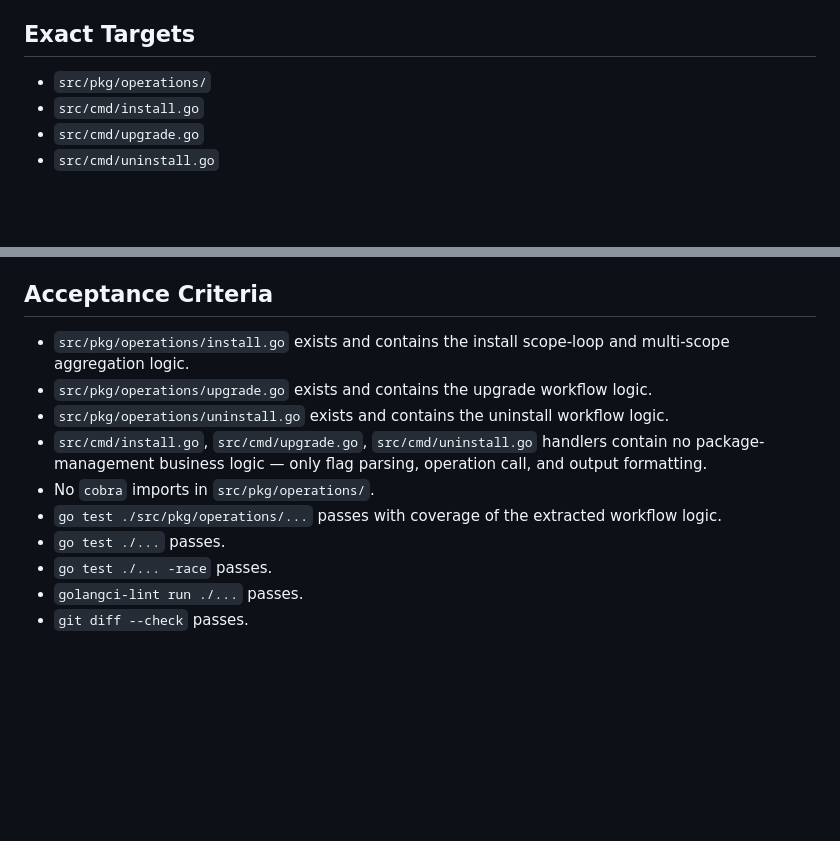
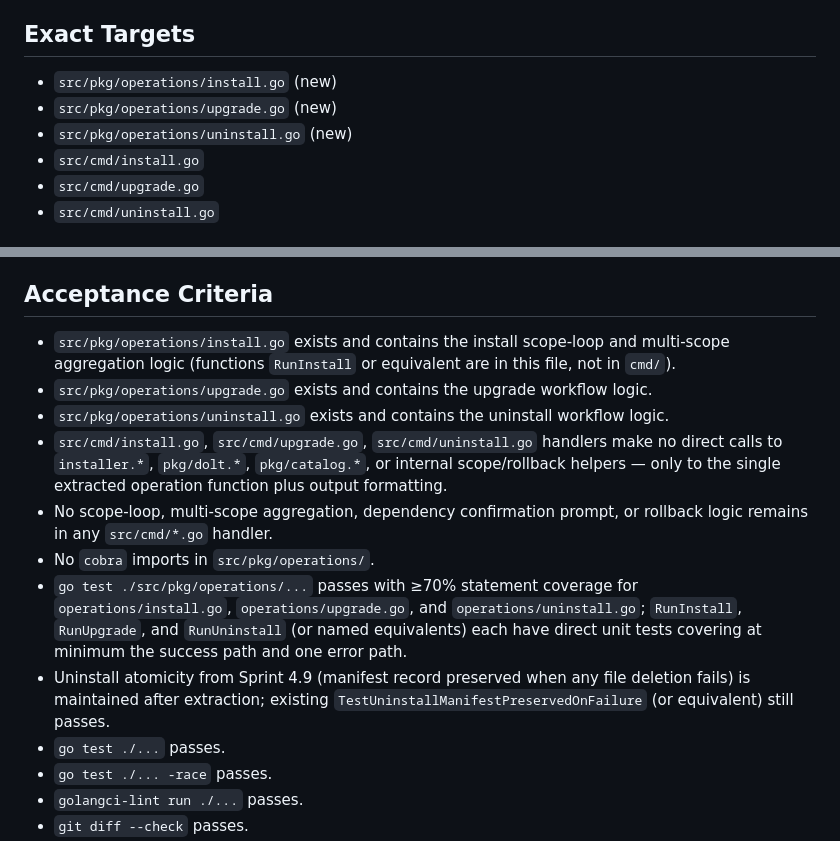
Before and after one commit to randlee/synaptic-canvas-dolt, a Markdown page: docs/phase-4/4.10-operations-layer-workflow-extraction.md, 2 parts joined by grey strips. Drawn GitHub-style; blank space fills up the shorter version.

```diff
--- a/docs/phase-4/4.10-operations-layer-workflow-extraction.md
+++ b/docs/phase-4/4.10-operations-layer-workflow-extraction.md
@@ -26,7 +26,9 @@ target: integrate/phase-4
 
 ## Exact Targets
 
-- `src/pkg/operations/`
+- `src/pkg/operations/install.go` (new)
+- `src/pkg/operations/upgrade.go` (new)
+- `src/pkg/operations/uninstall.go` (new)
 - `src/cmd/install.go`
 - `src/cmd/upgrade.go`
 - `src/cmd/uninstall.go`
@@ -54,12 +56,14 @@ target: integrate/phase-4
 
 ## Acceptance Criteria
 
-- `src/pkg/operations/install.go` exists and contains the install scope-loop and multi-scope aggregation logic.
+- `src/pkg/operations/install.go` exists and contains the install scope-loop and multi-scope aggregation logic (functions `RunInstall` or equivalent are in this file, not in `cmd/`).
 - `src/pkg/operations/upgrade.go` exists and contains the upgrade workflow logic.
 - `src/pkg/operations/uninstall.go` exists and contains the uninstall workflow logic.
-- `src/cmd/install.go`, `src/cmd/upgrade.go`, `src/cmd/uninstall.go` handlers contain no package-management business logic — only flag parsing, operation call, and output formatting.
+- `src/cmd/install.go`, `src/cmd/upgrade.go`, `src/cmd/uninstall.go` handlers make no direct calls to `installer.*`, `pkg/dolt.*`, `pkg/catalog.*`, or internal scope/rollback helpers — only to the single extracted operation function plus output formatting.
+- No scope-loop, multi-scope aggregation, dependency confirmation prompt, or rollback logic remains in any `src/cmd/*.go` handler.
 - No `cobra` imports in `src/pkg/operations/`.
-- `go test ./src/pkg/operations/...` passes with coverage of the extracted workflow logic.
+- `go test ./src/pkg/operations/...` passes with ≥70% statement coverage for `operations/install.go`, `operations/upgrade.go`, and `operations/uninstall.go`; `RunInstall`, `RunUpgrade`, and `RunUninstall` (or named equivalents) each have direct unit tests covering at minimum the success path and one error path.
+- Uninstall atomicity from Sprint 4.9 (manifest record preserved when any file deletion fails) is maintained after extraction; existing `TestUninstallManifestPreservedOnFailure` (or equivalent) still passes.
 - `go test ./...` passes.
 - `go test ./... -race` passes.
 - `golangci-lint run ./...` passes.
```
Also changed, not shown: docs/phase-4/4.9-uninstall-atomicity-and-installer-path-hardening.md (+6 -4 lines).
